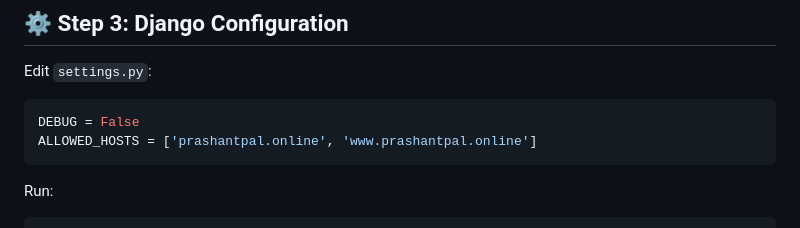
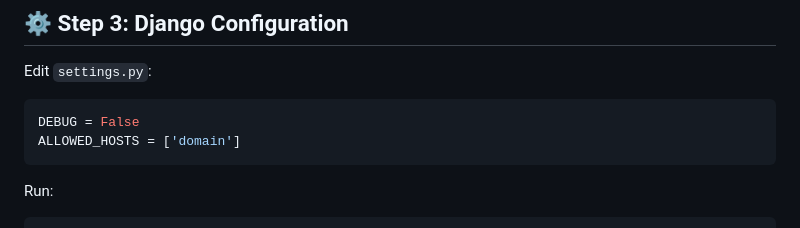
Before and after one commit to prashantpal8980/MemoryGallery, a Markdown page: README.md, the part around the change. Drawn GitHub-style.

````diff
--- a/README.md
+++ b/README.md
@@ -58,7 +58,7 @@ Edit `settings.py`:
 
 ```python
 DEBUG = False
-ALLOWED_HOSTS = ['prashantpal.online', 'www.prashantpal.online']
+ALLOWED_HOSTS = ['domain']
 ```
 
 Run:
````
